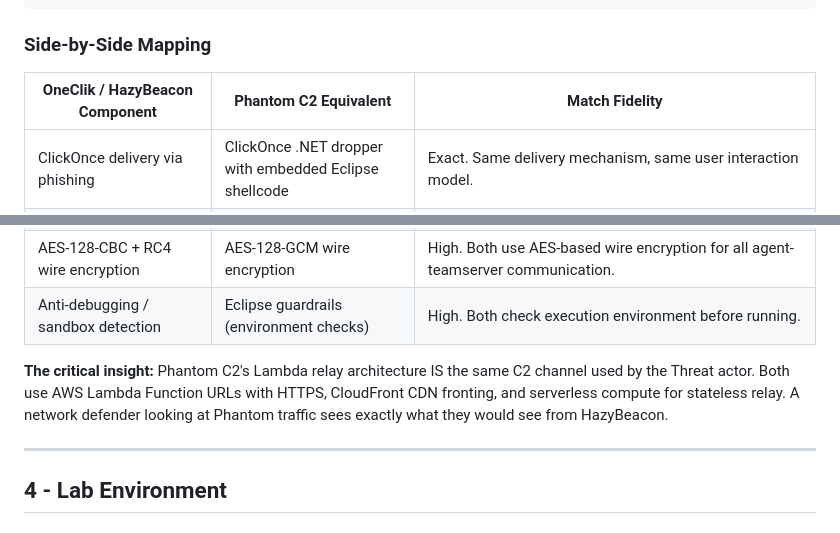
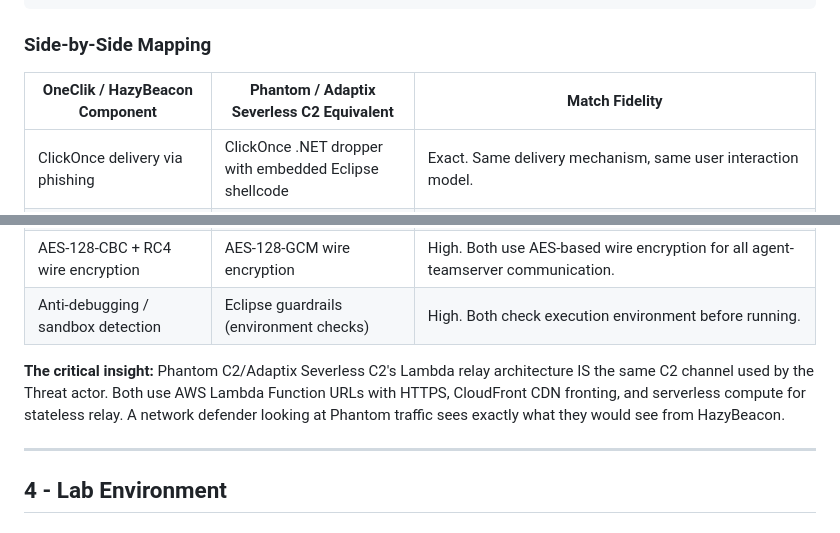
Before and after one commit to stillbigjosh/stillbigjosh.github.io, a Markdown page: writeups/hazybeacon-emulation.md, 2 parts joined by grey strips. GitHub-like rendering.

```diff
--- a/writeups/hazybeacon-emulation.md
+++ b/writeups/hazybeacon-emulation.md
@@ -125,7 +125,7 @@ Target Host                         Phantom C2 Infrastructure
 
 ### Side-by-Side Mapping
 
-| OneClik / HazyBeacon Component | Phantom C2 Equivalent | Match Fidelity |
+| OneClik / HazyBeacon Component | Phantom / Adaptix Severless C2 Equivalent | Match Fidelity |
 |-------------------------------|----------------------|----------------|
 | ClickOnce delivery via phishing | ClickOnce .NET dropper with embedded Eclipse shellcode | Exact. Same delivery mechanism, same user interaction model. |
 | dfsvc.exe ClickOnce host process | dfsvc.exe launches UpdateHelper.exe | Exact. Same process chain. |
@@ -136,7 +136,7 @@ Target Host                         Phantom C2 Infrastructure
 | AES-128-CBC + RC4 wire encryption | AES-128-GCM wire encryption | High. Both use AES-based wire encryption for all agent-teamserver communication. |
 | Anti-debugging / sandbox detection | Eclipse guardrails (environment checks) | High. Both check execution environment before running. |
 
-**The critical insight:** Phantom C2's Lambda relay architecture IS the same C2 channel used by the Threat actor. Both use AWS Lambda Function URLs with HTTPS, CloudFront CDN fronting, and serverless compute for stateless relay. A network defender looking at Phantom traffic sees exactly what they would see from HazyBeacon.
+**The critical insight:** Phantom C2/Adaptix Severless C2's Lambda relay architecture IS the same C2 channel used by the Threat actor. Both use AWS Lambda Function URLs with HTTPS, CloudFront CDN fronting, and serverless compute for stateless relay. A network defender looking at Phantom traffic sees exactly what they would see from HazyBeacon.
 
 ---
 
```
